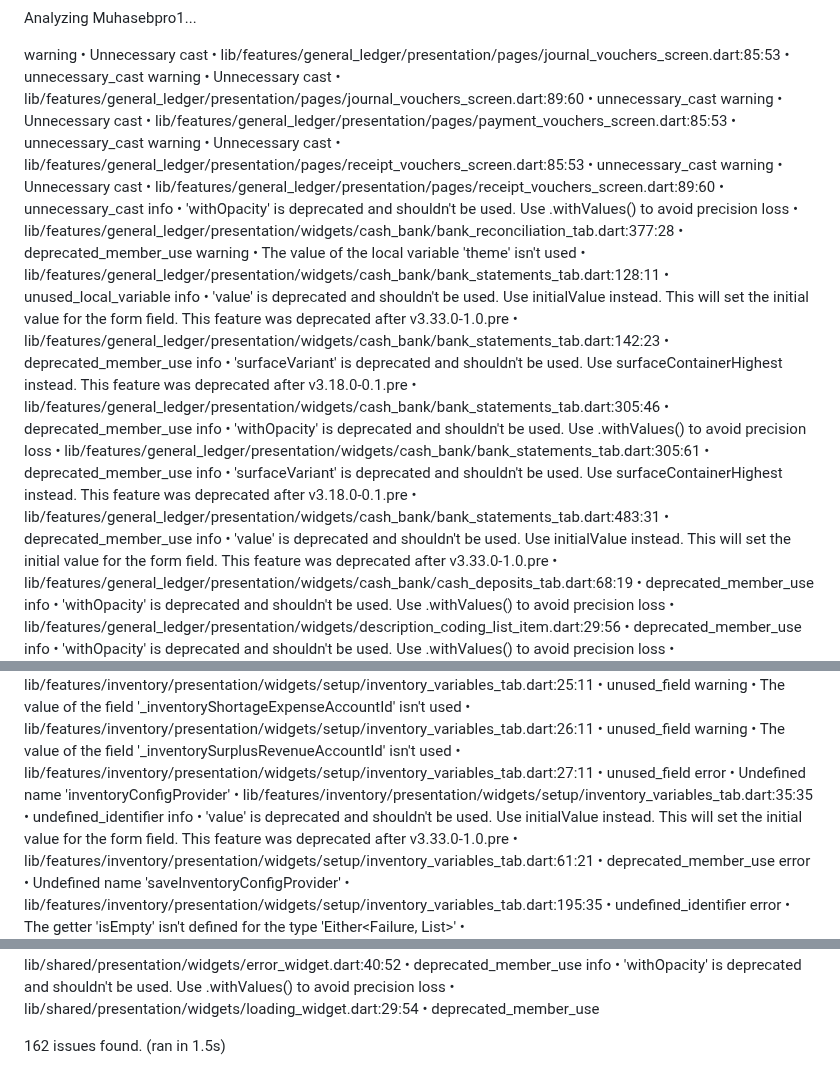
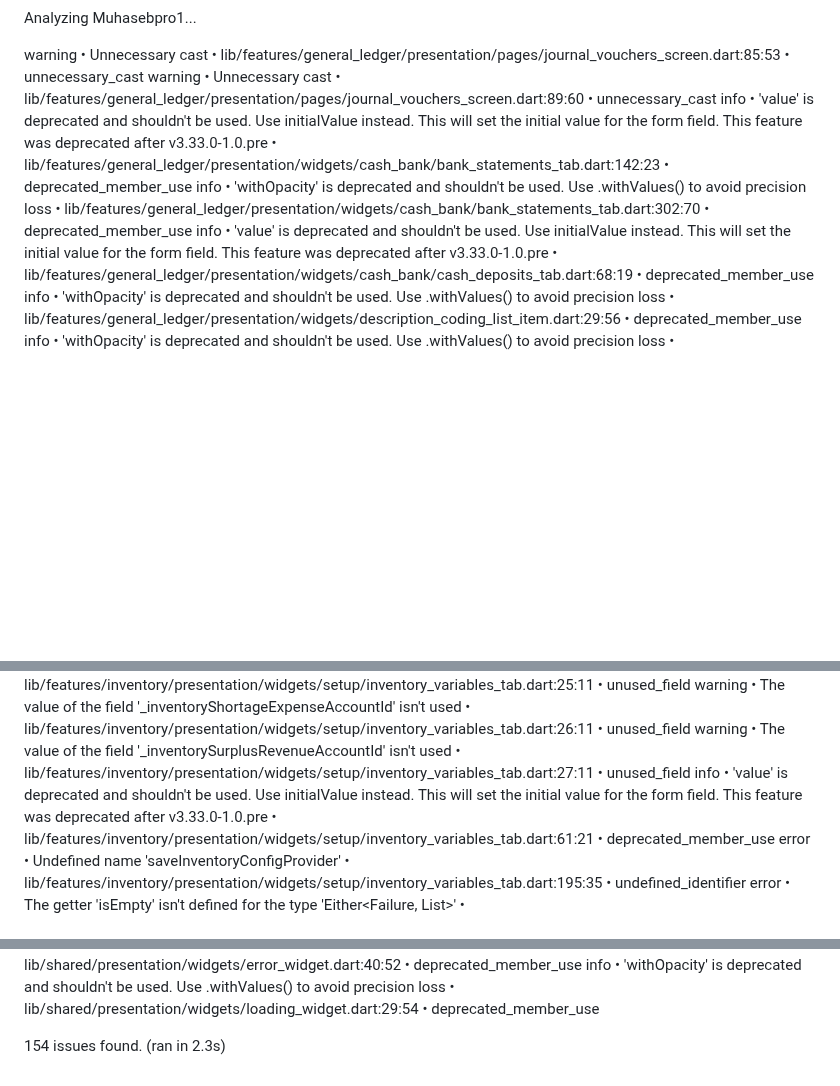
Before and after one commit to mkalwajih/Muhasebpro1, a Markdown page: analysis_results.md, 3 parts joined by grey strips. Drawn GitHub-style; blank space fills up the shorter version.

Commit message:
Add Flutter analysis results

```diff
--- a/analysis_results.md
+++ b/analysis_results.md
@@ -2,15 +2,8 @@ Analyzing Muhasebpro1...
 
 warning • Unnecessary cast • lib/features/general_ledger/presentation/pages/journal_vouchers_screen.dart:85:53 • unnecessary_cast
 warning • Unnecessary cast • lib/features/general_ledger/presentation/pages/journal_vouchers_screen.dart:89:60 • unnecessary_cast
-warning • Unnecessary cast • lib/features/general_ledger/presentation/pages/payment_vouchers_screen.dart:85:53 • unnecessary_cast
-warning • Unnecessary cast • lib/features/general_ledger/presentation/pages/receipt_vouchers_screen.dart:85:53 • unnecessary_cast
-warning • Unnecessary cast • lib/features/general_ledger/presentation/pages/receipt_vouchers_screen.dart:89:60 • unnecessary_cast
-   info • 'withOpacity' is deprecated and shouldn't be used. Use .withValues() to avoid precision loss • lib/features/general_ledger/presentation/widgets/cash_bank/bank_reconciliation_tab.dart:377:28 • deprecated_member_use
-warning • The value of the local variable 'theme' isn't used • lib/features/general_ledger/presentation/widgets/cash_bank/bank_statements_tab.dart:128:11 • unused_local_variable
    info • 'value' is deprecated and shouldn't be used. Use initialValue instead. This will set the initial value for the form field. This feature was deprecated after v3.33.0-1.0.pre • lib/features/general_ledger/presentation/widgets/cash_bank/bank_statements_tab.dart:142:23 • deprecated_member_use
-   info • 'surfaceVariant' is deprecated and shouldn't be used. Use surfaceContainerHighest instead. This feature was deprecated after v3.18.0-0.1.pre • lib/features/general_ledger/presentation/widgets/cash_bank/bank_statements_tab.dart:305:46 • deprecated_member_use
-   info • 'withOpacity' is deprecated and shouldn't be used. Use .withValues() to avoid precision loss • lib/features/general_ledger/presentation/widgets/cash_bank/bank_statements_tab.dart:305:61 • deprecated_member_use
-   info • 'surfaceVariant' is deprecated and shouldn't be used. Use surfaceContainerHighest instead. This feature was deprecated after v3.18.0-0.1.pre • lib/features/general_ledger/presentation/widgets/cash_bank/bank_statements_tab.dart:483:31 • deprecated_member_use
+   info • 'withOpacity' is deprecated and shouldn't be used. Use .withValues() to avoid precision loss • lib/features/general_ledger/presentation/widgets/cash_bank/bank_statements_tab.dart:302:70 • deprecated_member_use
    info • 'value' is deprecated and shouldn't be used. Use initialValue instead. This will set the initial value for the form field. This feature was deprecated after v3.33.0-1.0.pre • lib/features/general_ledger/presentation/widgets/cash_bank/cash_deposits_tab.dart:68:19 • deprecated_member_use
    info • 'withOpacity' is deprecated and shouldn't be used. Use .withValues() to avoid precision loss • lib/features/general_ledger/presentation/widgets/description_coding_list_item.dart:29:56 • deprecated_member_use
    info • 'withOpacity' is deprecated and shouldn't be used. Use .withValues() to avoid precision loss • lib/features/general_ledger/presentation/widgets/description_coding_list_item.dart:56:52 • deprecated_member_use
@@ -132,7 +125,6 @@ warning • The value of the field '_openingBalanceEquityAccountId' isn't used
 warning • The value of the field '_stockReceivedClearingAccountId' isn't used • lib/features/inventory/presentation/widgets/setup/inventory_variables_tab.dart:25:11 • unused_field
 warning • The value of the field '_inventoryShortageExpenseAccountId' isn't used • lib/features/inventory/presentation/widgets/setup/inventory_variables_tab.dart:26:11 • unused_field
 warning • The value of the field '_inventorySurplusRevenueAccountId' isn't used • lib/features/inventory/presentation/widgets/setup/inventory_variables_tab.dart:27:11 • unused_field
-  error • Undefined name 'inventoryConfigProvider' • lib/features/inventory/presentation/widgets/setup/inventory_variables_tab.dart:35:35 • undefined_identifier
    info • 'value' is deprecated and shouldn't be used. Use initialValue instead. This will set the initial value for the form field. This feature was deprecated after v3.33.0-1.0.pre • lib/features/inventory/presentation/widgets/setup/inventory_variables_tab.dart:61:21 • deprecated_member_use
   error • Undefined name 'saveInventoryConfigProvider' • lib/features/inventory/presentation/widgets/setup/inventory_variables_tab.dart:195:35 • undefined_identifier
   error • The getter 'isEmpty' isn't defined for the type 'Either<Failure, List<ItemGroupEntity>>' • lib/features/inventory/presentation/widgets/setup/item_groups_tab.dart:20:26 • undefined_getter
@@ -163,4 +155,4 @@ warning • The value of the local variable 'allAccountIds' isn't used • lib/f
    info • 'withOpacity' is deprecated and shouldn't be used. Use .withValues() to avoid precision loss • lib/shared/presentation/widgets/error_widget.dart:40:52 • deprecated_member_use
    info • 'withOpacity' is deprecated and shouldn't be used. Use .withValues() to avoid precision loss • lib/shared/presentation/widgets/loading_widget.dart:29:54 • deprecated_member_use
 
-162 issues found. (ran in 1.5s)
+154 issues found. (ran in 2.3s)
```
Also changed, not shown: other parts of analysis_results.md (+3 -3 lines).
